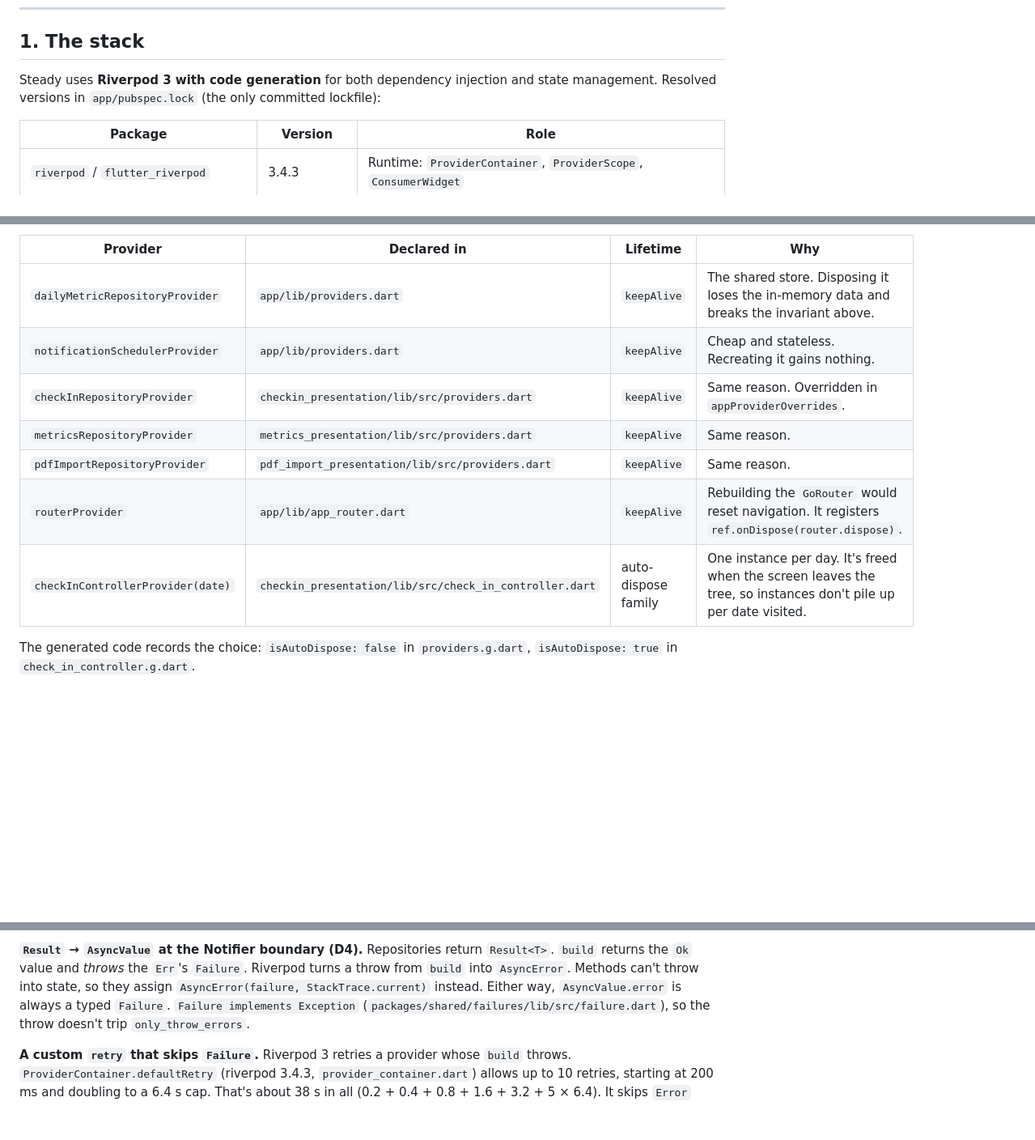
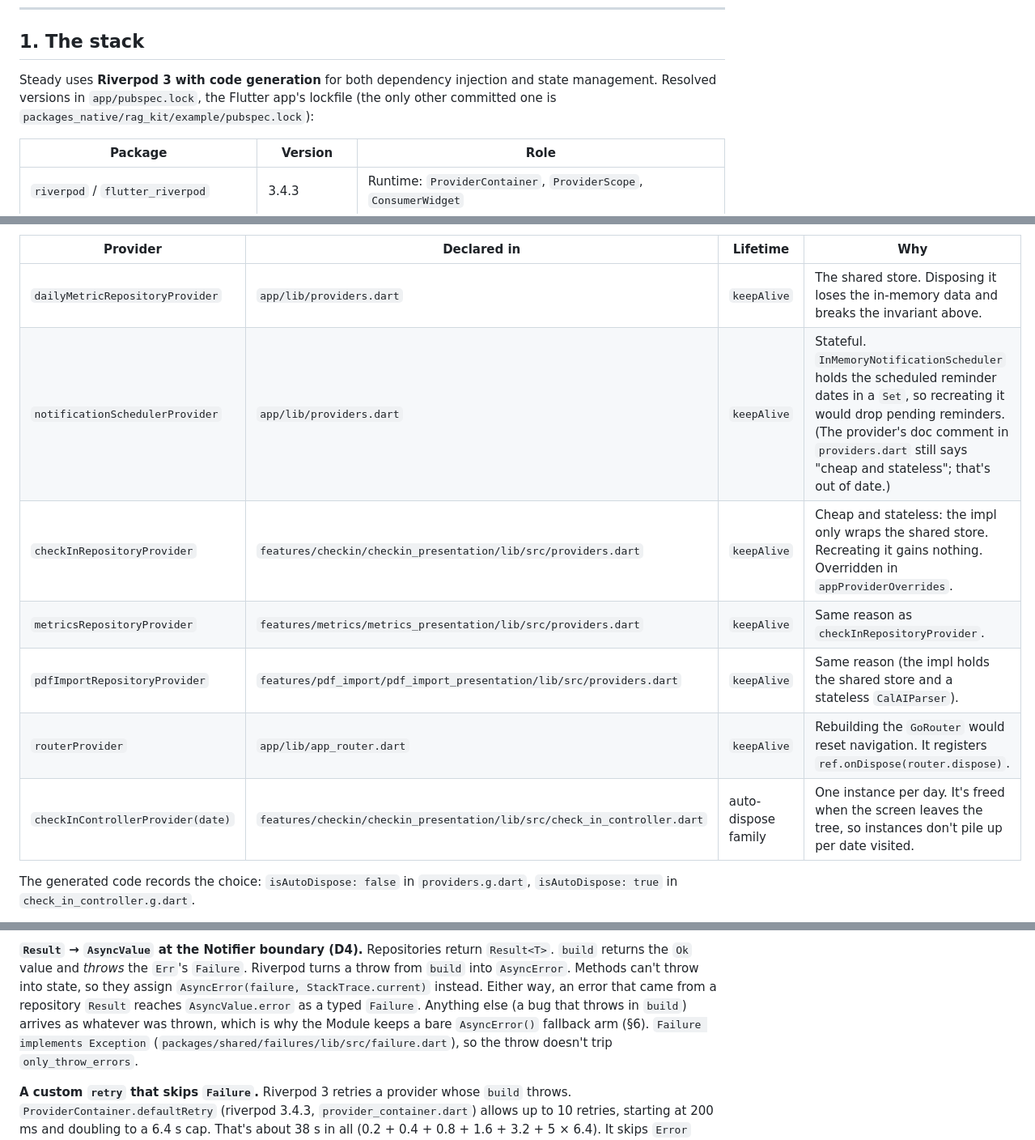
Before and after one commit to jnnabugwu/steady, a Markdown page: docs/riverpod.md, 3 parts joined by grey strips. Shown at 81% size. GitHub-like rendering; blank space fills up the shorter version.

Commit message:
docs(riverpod): address review
Co-Authored-By: Claude Opus 5.5 (1M context) <noreply@anthropic.com>

```diff
--- a/docs/riverpod.md
+++ b/docs/riverpod.md
@@ -14,7 +14,8 @@ Related: CLAUDE.md §4 (state), §5 (routing), §9 (DI); `docs/technical_decisio
 ## 1. The stack
 
 Steady uses **Riverpod 3 with code generation** for both dependency injection and state
-management. Resolved versions in `app/pubspec.lock` (the only committed lockfile):
+management. Resolved versions in `app/pubspec.lock`, the Flutter app's lockfile (the only
+other committed one is `packages_native/rag_kit/example/pubspec.lock`):
 
 | Package | Version | Role |
 | --- | --- | --- |
@@ -167,12 +168,12 @@ provider in the repo:
 | Provider | Declared in | Lifetime | Why |
 | --- | --- | --- | --- |
 | `dailyMetricRepositoryProvider` | `app/lib/providers.dart` | `keepAlive` | The shared store. Disposing it loses the in-memory data and breaks the invariant above. |
-| `notificationSchedulerProvider` | `app/lib/providers.dart` | `keepAlive` | Cheap and stateless. Recreating it gains nothing. |
-| `checkInRepositoryProvider` | `checkin_presentation/lib/src/providers.dart` | `keepAlive` | Same reason. Overridden in `appProviderOverrides`. |
-| `metricsRepositoryProvider` | `metrics_presentation/lib/src/providers.dart` | `keepAlive` | Same reason. |
-| `pdfImportRepositoryProvider` | `pdf_import_presentation/lib/src/providers.dart` | `keepAlive` | Same reason. |
+| `notificationSchedulerProvider` | `app/lib/providers.dart` | `keepAlive` | Stateful. `InMemoryNotificationScheduler` holds the scheduled reminder dates in a `Set`, so recreating it would drop pending reminders. (The provider's doc comment in `providers.dart` still says "cheap and stateless"; that's out of date.) |
+| `checkInRepositoryProvider` | `features/checkin/checkin_presentation/lib/src/providers.dart` | `keepAlive` | Cheap and stateless: the impl only wraps the shared store. Recreating it gains nothing. Overridden in `appProviderOverrides`. |
+| `metricsRepositoryProvider` | `features/metrics/metrics_presentation/lib/src/providers.dart` | `keepAlive` | Same reason as `checkInRepositoryProvider`. |
+| `pdfImportRepositoryProvider` | `features/pdf_import/pdf_import_presentation/lib/src/providers.dart` | `keepAlive` | Same reason (the impl holds the shared store and a stateless `CalAIParser`). |
 | `routerProvider` | `app/lib/app_router.dart` | `keepAlive` | Rebuilding the `GoRouter` would reset navigation. It registers `ref.onDispose(router.dispose)`. |
-| `checkInControllerProvider(date)` | `checkin_presentation/lib/src/check_in_controller.dart` | auto-dispose family | One instance per day. It's freed when the screen leaves the tree, so instances don't pile up per date visited. |
+| `checkInControllerProvider(date)` | `features/checkin/checkin_presentation/lib/src/check_in_controller.dart` | auto-dispose family | One instance per day. It's freed when the screen leaves the tree, so instances don't pile up per date visited. |
 
 The generated code records the choice: `isAutoDispose: false` in `providers.g.dart`,
 `isAutoDispose: true` in `check_in_controller.g.dart`.
@@ -245,8 +246,10 @@ root would bring it back, and none exists yet.
 **`Result` → `AsyncValue` at the Notifier boundary (D4).** Repositories return
 `Result<T>`. `build` returns the `Ok` value and *throws* the `Err`'s `Failure`. Riverpod
 turns a throw from `build` into `AsyncError`. Methods can't throw into state, so they
-assign `AsyncError(failure, StackTrace.current)` instead. Either way,
-`AsyncValue.error` is always a typed `Failure`. `Failure implements Exception`
+assign `AsyncError(failure, StackTrace.current)` instead. Either way, an error that came
+from a repository `Result` reaches `AsyncValue.error` as a typed `Failure`. Anything else
+(a bug that throws in `build`) arrives as whatever was thrown, which is why the Module keeps
+a bare `AsyncError()` fallback arm (§6). `Failure implements Exception`
 (`packages/shared/failures/lib/src/failure.dart`), so the throw doesn't trip
 `only_throw_errors`.
 
```
